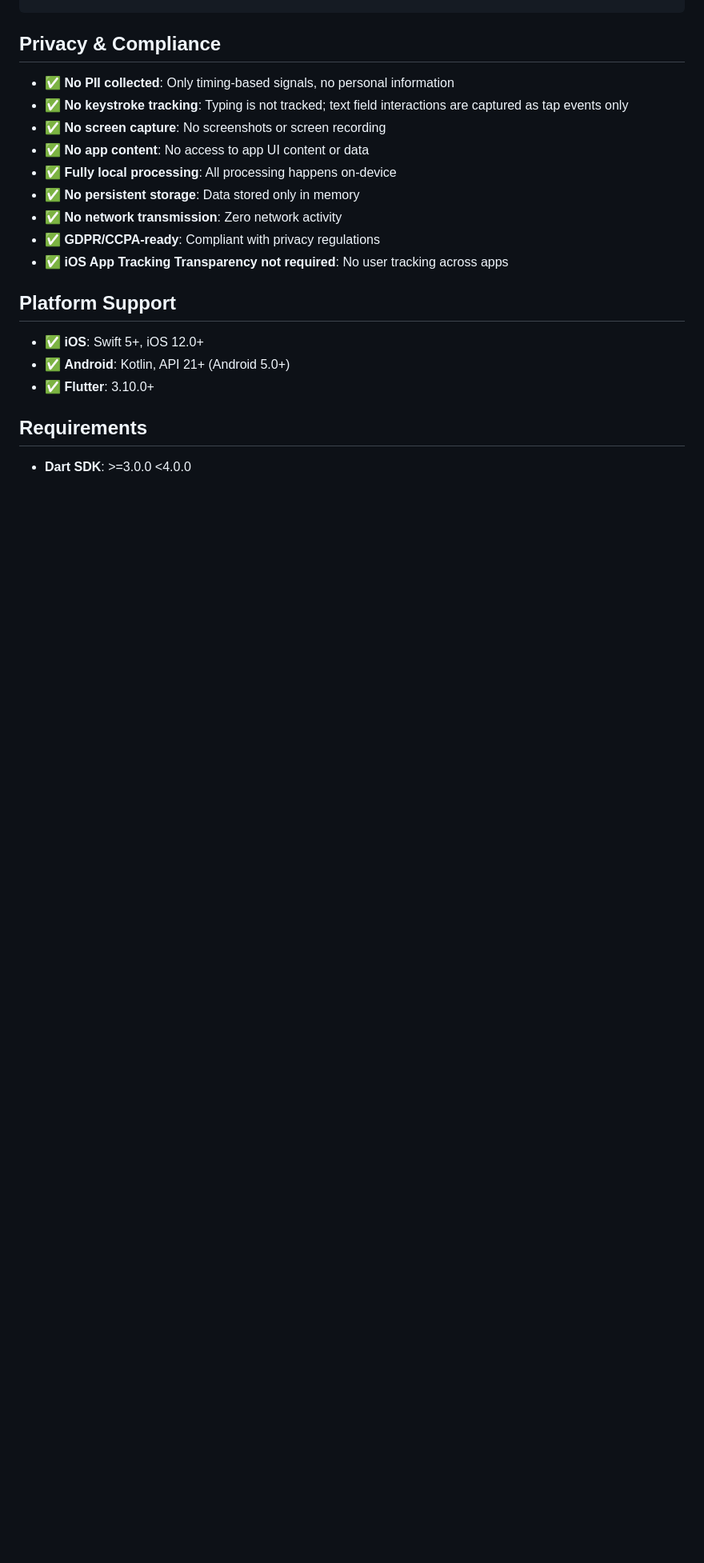
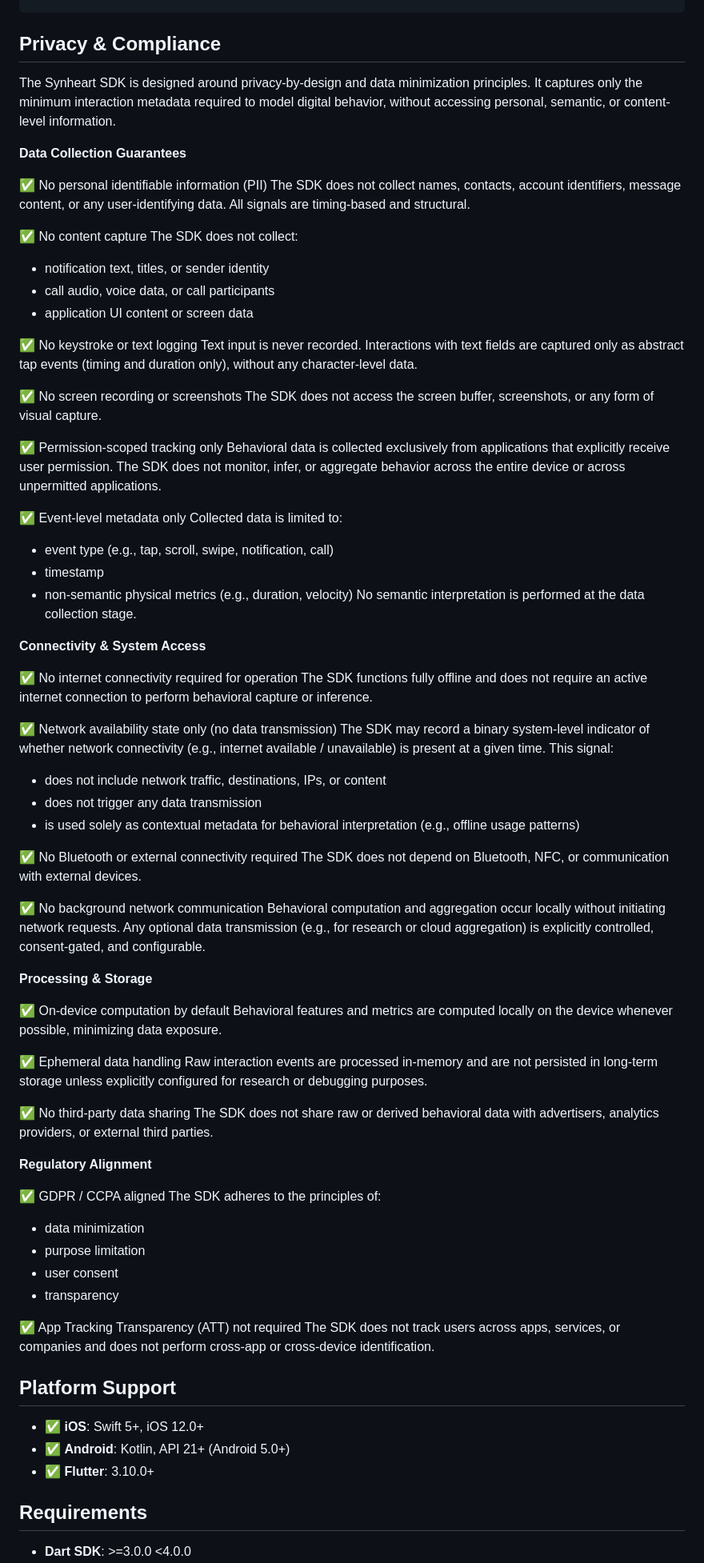
Before and after one commit to synheart-ai/synheart-behavior-dart, a Markdown page: README.md, the part around the change printed below. Shown: that part at 80% size. Rendered like a GitHub page; blank space fills up the shorter version.

```diff
--- a/README.md
+++ b/README.md
@@ -402,15 +408,79 @@ void dispose() {
 
 ## Privacy & Compliance
 
-- ✅ **No PII collected**: Only timing-based signals, no personal information
-- ✅ **No keystroke tracking**: Typing is not tracked; text field interactions are captured as tap events only
-- ✅ **No screen capture**: No screenshots or screen recording
-- ✅ **No app content**: No access to app UI content or data
-- ✅ **Fully local processing**: All processing happens on-device
-- ✅ **No persistent storage**: Data stored only in memory
-- ✅ **No network transmission**: Zero network activity
-- ✅ **GDPR/CCPA-ready**: Compliant with privacy regulations
-- ✅ **iOS App Tracking Transparency not required**: No user tracking across apps
+The Synheart SDK is designed around privacy-by-design and data minimization principles. It captures only the minimum interaction metadata required to model digital behavior, without accessing personal, semantic, or content-level information.
+
+**Data Collection Guarantees**
+
+✅ No personal identifiable information (PII)
+The SDK does not collect names, contacts, account identifiers, message content, or any user-identifying data. All signals are timing-based and structural.
+
+✅ No content capture
+The SDK does not collect:
+- notification text, titles, or sender identity
+- call audio, voice data, or call participants
+- application UI content or screen data
+
+✅ No keystroke or text logging
+Text input is never recorded. Interactions with text fields are captured only as abstract tap events (timing and duration only), without any character-level data.
+
+✅ No screen recording or screenshots
+The SDK does not access the screen buffer, screenshots, or any form of visual capture.
+
+✅ Permission-scoped tracking only
+Behavioral data is collected exclusively from applications that explicitly receive user permission.
+The SDK does not monitor, infer, or aggregate behavior across the entire device or across unpermitted applications.
+
+✅ Event-level metadata only
+Collected data is limited to:
+- event type (e.g., tap, scroll, swipe, notification, call)
+- timestamp
+- non-semantic physical metrics (e.g., duration, velocity)
+No semantic interpretation is performed at the data collection stage.
+
+**Connectivity & System Access**
+
+✅ No internet connectivity required for operation
+The SDK functions fully offline and does not require an active internet connection to perform behavioral capture or inference.
+
+✅ Network availability state only (no data transmission)
+The SDK may record a binary system-level indicator of whether network connectivity (e.g., internet available / unavailable) is present at a given time.
+This signal:
+- does not include network traffic, destinations, IPs, or content
+- does not trigger any data transmission
+- is used solely as contextual metadata for behavioral interpretation (e.g., offline usage patterns)
+
+✅ No Bluetooth or external connectivity required
+The SDK does not depend on Bluetooth, NFC, or communication with external devices.
+
+✅ No background network communication
+Behavioral computation and aggregation occur locally without initiating network requests.
+Any optional data transmission (e.g., for research or cloud aggregation) is explicitly controlled, consent-gated, and configurable.
+
+
+
+**Processing & Storage**
+
+✅ On-device computation by default
+Behavioral features and metrics are computed locally on the device whenever possible, minimizing data exposure.
+
+✅ Ephemeral data handling
+Raw interaction events are processed in-memory and are not persisted in long-term storage unless explicitly configured for research or debugging purposes.
+
+✅ No third-party data sharing
+The SDK does not share raw or derived behavioral data with advertisers, analytics providers, or external third parties.
+
+**Regulatory Alignment**
+
+✅ GDPR / CCPA aligned
+The SDK adheres to the principles of:
+- data minimization
+- purpose limitation
+- user consent
+- transparency
+
+✅ App Tracking Transparency (ATT) not required
+The SDK does not track users across apps, services, or companies and does not perform cross-app or cross-device identification.
 
 ## Platform Support
 
```
Also changed, not shown: other parts of README.md (+9 -3 lines).
